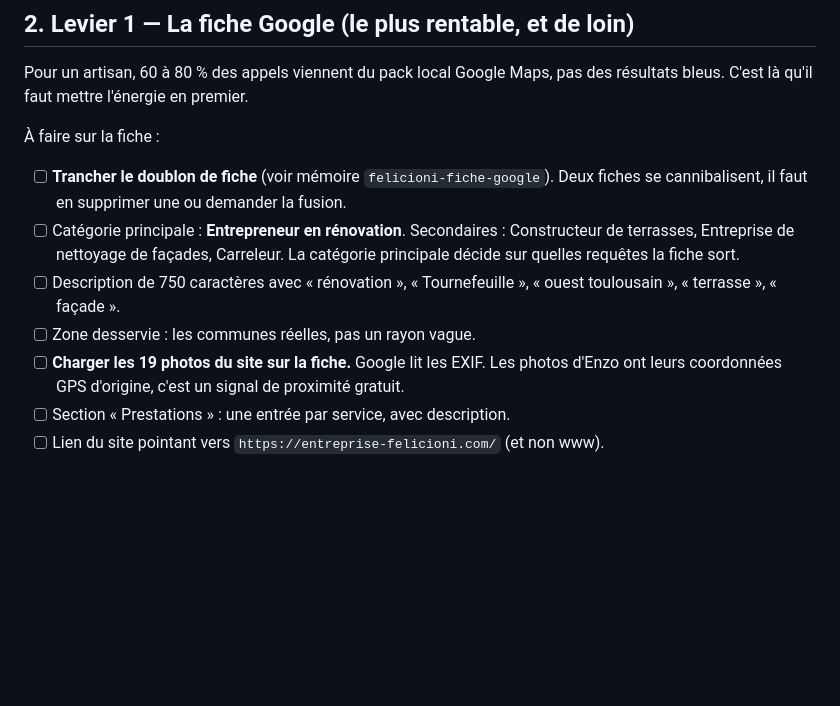
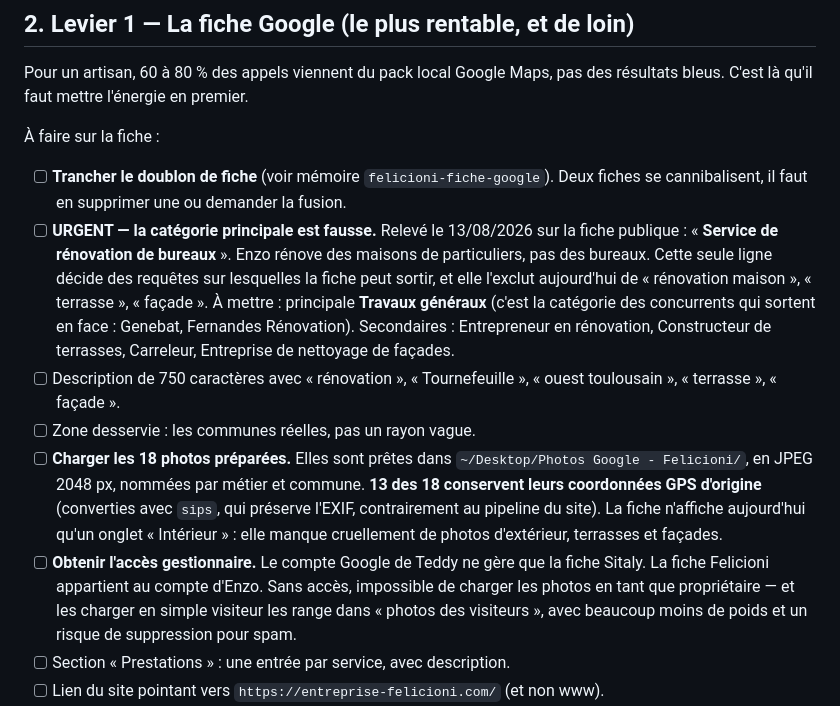
Before and after one commit to zNk-v/felicioni, a Markdown page: SEO.md, the part around the change. GitHub-like rendering; blank space fills up the shorter version.

Commit message:
SEO : la catégorie de la fiche Google est fausse (rénovation de bureaux)
Relevé sur la fiche publique le 13/08/2026. Enzo rénove des maisons de
particuliers ; la catégorie actuelle l'exclut des requêtes qui comptent.
Ajout de la procédure d'accès gestionnaire et du chemin des 18 photos
préparées pour la fiche.

Co-Authored-By: Claude Opus 5 <noreply@anthropic.com>

```diff
--- a/SEO.md
+++ b/SEO.md
@@ -35,14 +35,29 @@ résultats bleus. C'est là qu'il faut mettre l'énergie en premier.
 
 - [ ] **Trancher le doublon de fiche** (voir mémoire `felicioni-fiche-google`). Deux
       fiches se cannibalisent, il faut en supprimer une ou demander la fusion.
-- [ ] Catégorie principale : **Entrepreneur en rénovation**. Secondaires :
-      Constructeur de terrasses, Entreprise de nettoyage de façades, Carreleur.
-      La catégorie principale décide sur quelles requêtes la fiche sort.
+- [ ] **URGENT — la catégorie principale est fausse.** Relevé le 13/08/2026 sur la
+      fiche publique : « **Service de rénovation de bureaux** ». Enzo rénove des
+      maisons de particuliers, pas des bureaux. Cette seule ligne décide des
+      requêtes sur lesquelles la fiche peut sortir, et elle l'exclut aujourd'hui de
+      « rénovation maison », « terrasse », « façade ».
+      À mettre : principale **Travaux généraux** (c'est la catégorie des concurrents
+      qui sortent en face : Genebat, Fernandes Rénovation). Secondaires :
+      Entrepreneur en rénovation, Constructeur de terrasses, Carreleur,
+      Entreprise de nettoyage de façades.
 - [ ] Description de 750 caractères avec « rénovation », « Tournefeuille »,
       « ouest toulousain », « terrasse », « façade ».
 - [ ] Zone desservie : les communes réelles, pas un rayon vague.
-- [ ] **Charger les 19 photos du site sur la fiche.** Google lit les EXIF. Les photos
-      d'Enzo ont leurs coordonnées GPS d'origine, c'est un signal de proximité gratuit.
+- [ ] **Charger les 18 photos préparées.** Elles sont prêtes dans
+      `~/Desktop/Photos Google - Felicioni/`, en JPEG 2048 px, nommées par métier et
+      commune. **13 des 18 conservent leurs coordonnées GPS d'origine** (converties
+      avec `sips`, qui préserve l'EXIF, contrairement au pipeline du site).
+      La fiche n'affiche aujourd'hui qu'un onglet « Intérieur » : elle manque
+      cruellement de photos d'extérieur, terrasses et façades.
+- [ ] **Obtenir l'accès gestionnaire.** Le compte Google de Teddy ne gère que la
+      fiche Sitaly. La fiche Felicioni appartient au compte d'Enzo. Sans accès,
+      impossible de charger les photos en tant que propriétaire — et les charger en
+      simple visiteur les range dans « photos des visiteurs », avec beaucoup moins
+      de poids et un risque de suppression pour spam.
 - [ ] Section « Prestations » : une entrée par service, avec description.
 - [ ] Lien du site pointant vers `https://entreprise-felicioni.com/` (et non www).
 - [ ] **Un post Google par semaine.** 3 lignes + une photo de chantier. Ça compte.
```
